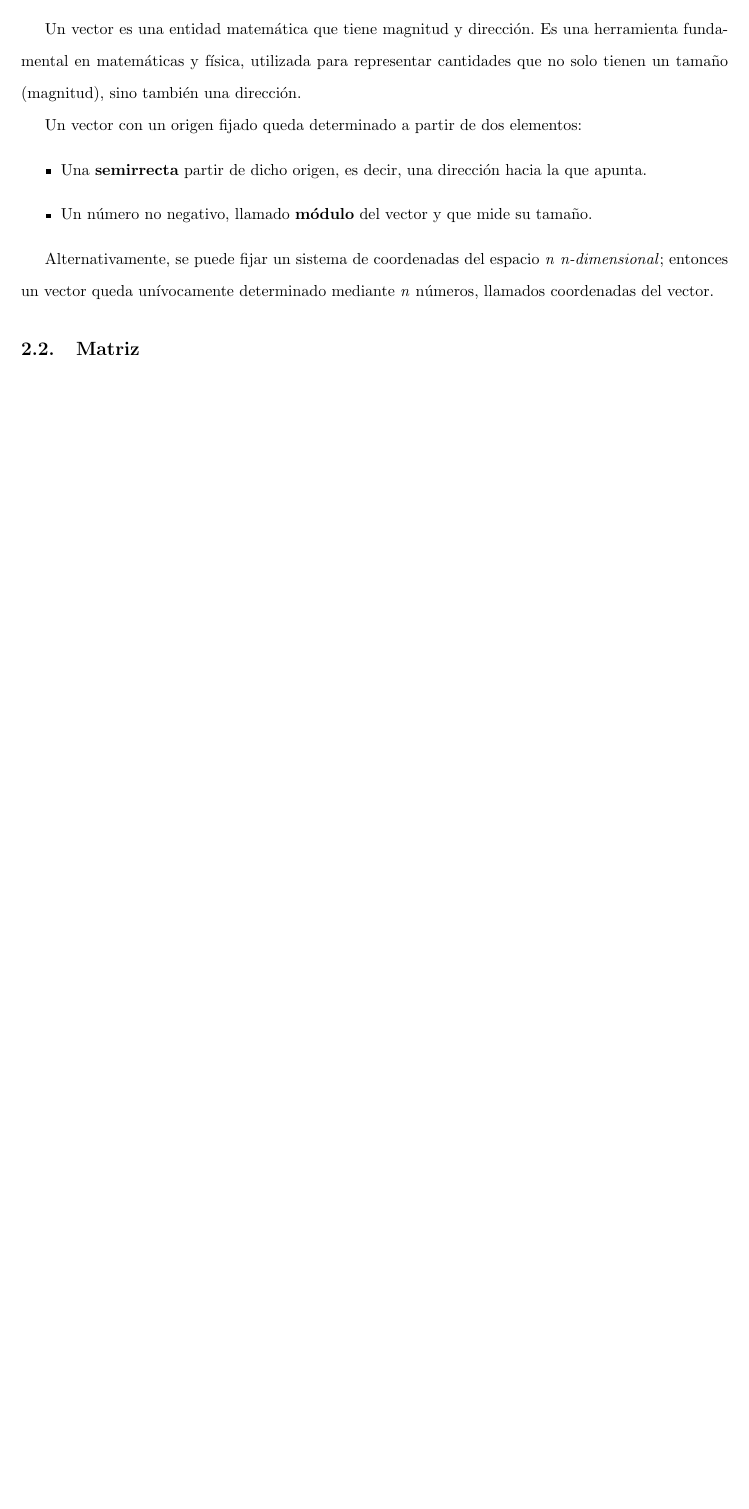
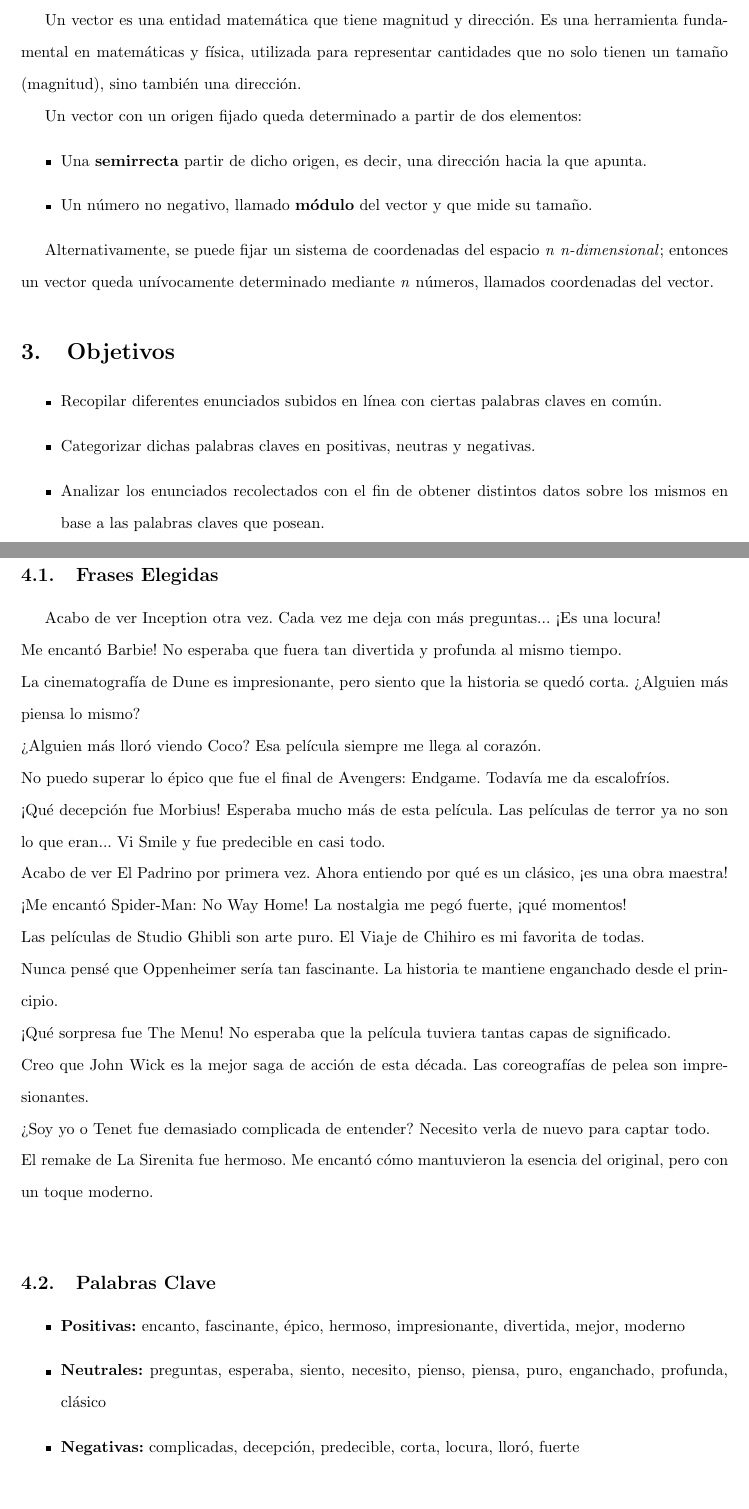
Before and after one commit to Ikken9/algebra, a LaTeX problem sheet (tarea_1/main.tex): part of page 2 of 2 before the commit and two parts of pages 2 and 3 of 5 after it, the two joined at a grey line, cut so that both start at the same text, the shorter picture padded with empty space. Compiled offline with pdfLaTeX.

Commit message:
Informe casi terminado

```diff
--- a/tarea_1/main.tex
+++ b/tarea_1/main.tex
@@ -13,6 +13,7 @@
 \usepackage{listings}
 \usepackage{xcolor}
 \usepackage{setspace}
+\usepackage{float}
 
 \graphicspath{ {assets/} }
 
@@ -94,4 +95,34 @@
     Alternativamente, se puede fijar un sistema de coordenadas del espacio \textit{n} \textit{n-dimensional};
     entonces un vector queda unívocamente determinado mediante \textit{n} números, llamados coordenadas del vector.
 
-\subsection{Matriz}\label{subsec:matrix}
+\section{Objetivos}
+\begin{itemize}
+    \item Recopilar diferentes enunciados subidos en línea con ciertas palabras claves en común.
+    \item Categorizar dichas palabras claves en positivas, neutras y negativas.
+    \item Analizar los enunciados recolectados con el fin de obtener distintos datos sobre los mismos en base a las palabras claves que posean.
+\end{itemize}
+
+\section{Desarrollo}
+    \subsection{Frases Elegidas}
+        Acabo de ver Inception otra vez. Cada vez me deja con más preguntas... ¡Es una locura!\\
+Me encantó Barbie! No esperaba que fuera tan divertida y profunda al mismo tiempo.\\
+La cinematografía de Dune es impresionante, pero siento que la historia se quedó corta. ¿Alguien más piensa lo mismo?\\
+¿Alguien más lloró viendo Coco? Esa película siempre me llega al corazón.\\
+No puedo superar lo épico que fue el final de Avengers: Endgame. Todavía me da escalofríos.\\
+¡Qué decepción fue Morbius! Esperaba mucho más de esta película.
+Las películas de terror ya no son lo que eran... Vi Smile y fue predecible en casi todo.\\
+Acabo de ver El Padrino por primera vez. Ahora entiendo por qué es un clásico, ¡es una obra maestra!\\
+¡Me encantó Spider-Man: No Way Home! La nostalgia me pegó fuerte, ¡qué momentos!\\
+Las películas de Studio Ghibli son arte puro. El Viaje de Chihiro es mi favorita de todas.\\
+Nunca pensé que Oppenheimer sería tan fascinante. La historia te mantiene enganchado desde el principio.\\
+¡Qué sorpresa fue The Menu! No esperaba que la película tuviera tantas capas de significado.\\
+Creo que John Wick es la mejor saga de acción de esta década. Las coreografías de pelea son impresionantes.\\
+¿Soy yo o Tenet fue demasiado complicada de entender? Necesito verla de nuevo para captar todo.\\
+El remake de La Sirenita fue hermoso. Me encantó cómo mantuvieron la esencia del original, pero con un toque moderno.\\
+
+
+\subsection{Palabras Clave}
+\begin{itemize}
+    \item \textbf{Positivas:} encanto, fascinante, épico, hermoso, impresionante, divertida, mejor, moderno
+    \item \textbf{Neutrales:}  preguntas, esperaba, siento, necesito, pienso, piensa, puro, enganchado, profunda, clásico
+    \item \textbf{Negativas:} complicadas, decepción, predecible, corta, locura, lloró, fuerte
```
Also changed, not shown: tarea_1/phrases.txt (+5 -0 lines), tarea_1/Promedios.png (added), tarea_1/main.tex (36 more changed lines).
